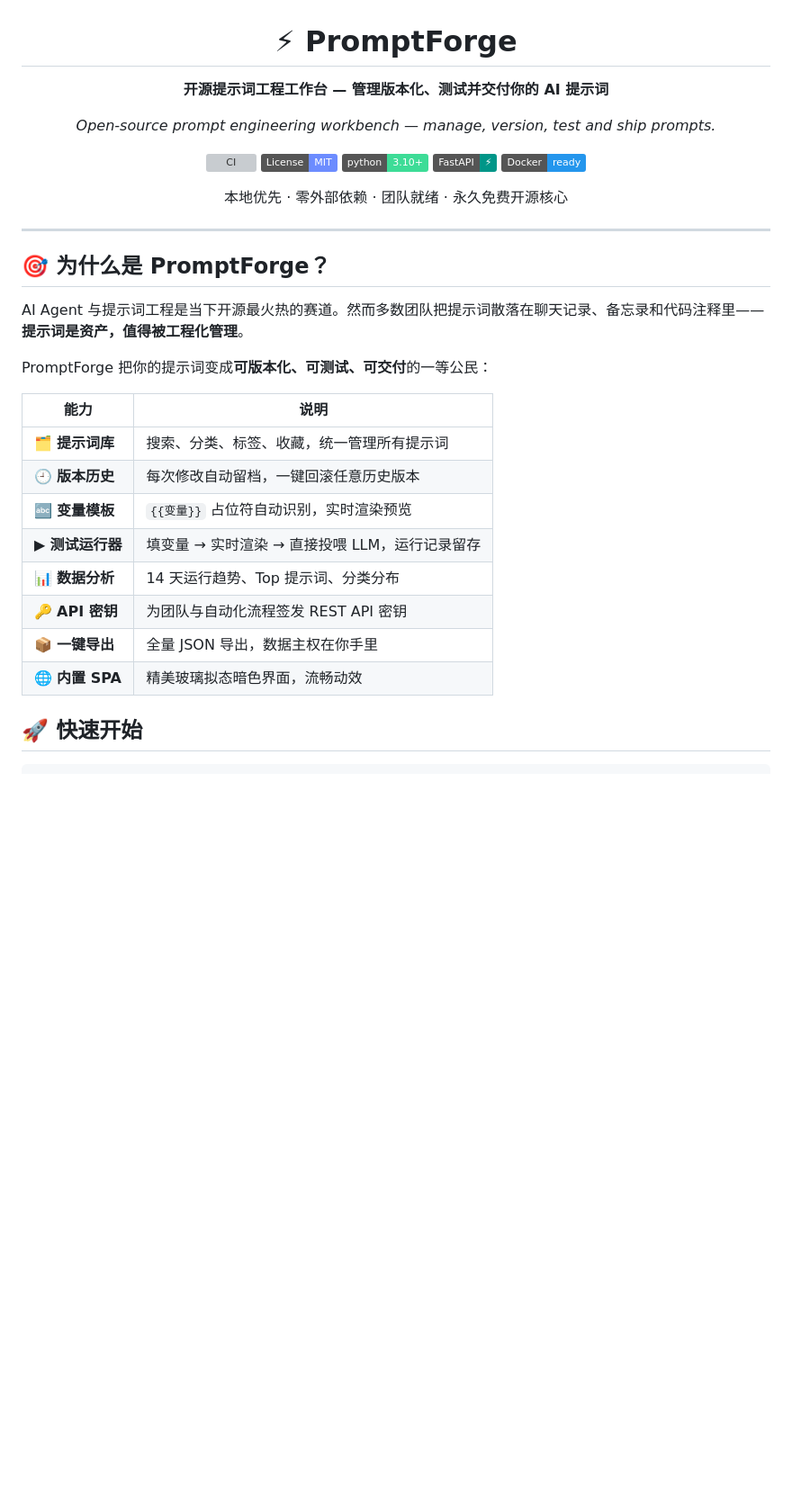
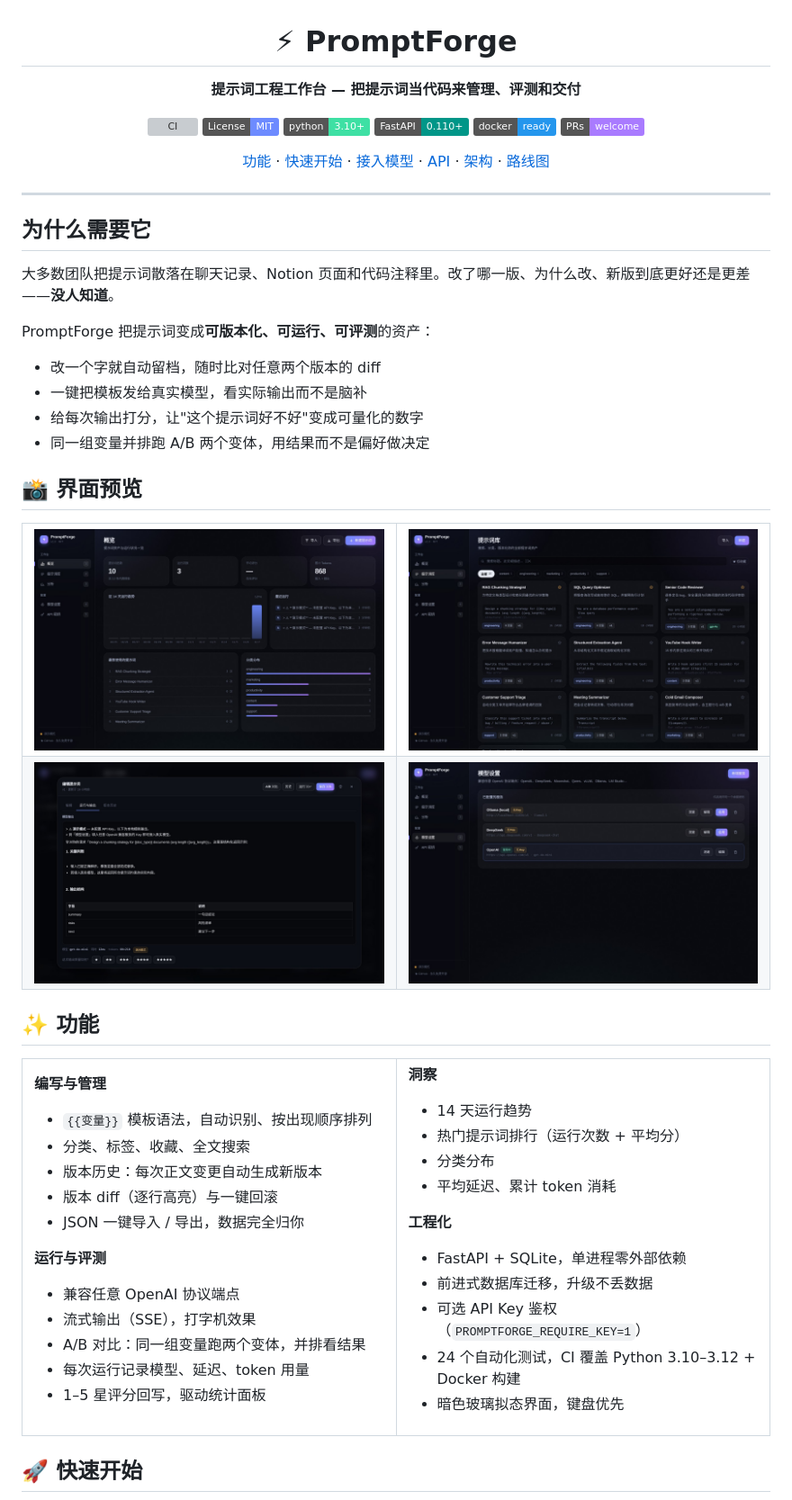
Before and after one commit to wangzi5151/promptforge, a Markdown page: README.md, the part around one of its changes. Shown at 90% size. Rendered like a GitHub page; pictures changed too: docs/dashboard.jpg (added), docs/library.jpg (added), docs/run.jpg (added); badges without logos; blank space fills up the shorter version; grey boxes are pictures that could not be loaded.

```diff
--- a/README.md
+++ b/README.md
@@ -2,35 +2,78 @@
 
 # ⚡ PromptForge
 
-**开源提示词工程工作台 — 管理版本化、测试并交付你的 AI 提示词**
-
-*Open-source prompt engineering workbench — manage, version, test and ship prompts.*
+**提示词工程工作台 — 把提示词当代码来管理、评测和交付**
 
 [![CI](https://github.com/wangzi5151/promptforge/actions/workflows/ci.yml/badge.svg)](https://github.com/wangzi5151/promptforge/actions/workflows/ci.yml)
-[![License: MIT](https://img.shields.io/badge/License-MIT-6c8cff.svg)](LICENSE)
-[![Python 3.10+](https://img.shields.io/badge/python-3.10%2B-3ddc97.svg)](https://www.python.org)
-[![FastAPI](https://img.shields.io/badge/FastAPI-⚡-009688.svg)](https://fastapi.tiangolo.com)
-[![Docker](https://img.shields.io/badge/Docker-ready-2496ED.svg)](Dockerfile)
+[![License: MIT](https://img.shields.io/badge/License-MIT-6d8bff.svg)](LICENSE)
+[![Python](https://img.shields.io/badge/python-3.10%2B-3ee0a4.svg)](https://www.python.org)
+[![FastAPI](https://img.shields.io/badge/FastAPI-0.110%2B-009688.svg)](https://fastapi.tiangolo.com)
+[![Docker](https://img.shields.io/badge/docker-ready-2496ED.svg)](Dockerfile)
+[![PRs Welcome](https://img.shields.io/badge/PRs-welcome-a97bff.svg)](CONTRIBUTING.md)
 
-本地优先 · 零外部依赖 · 团队就绪 · 永久免费开源核心
+[功能](#-功能) · [快速开始](#-快速开始) · [接入模型](#-接入任意模型) · [API](#-rest-api) · [架构](#-架构) · [路线图](#-路线图)
 
 </div>
 
 ---
 
-## 🎯 为什么是 PromptForge？
+## 为什么需要它
 
-AI Agent 与提示词工程是当下开源最火热的赛道。然而多数团队把提示词散落在聊天记录、备忘录和代码注释里——**提示词是资产，值得被工程化管理**。
+大多数团队把提示词散落在聊天记录、Notion 页面和代码注释里。改了哪一版、为什么改、新版到底更好还是更差——**没人知道**。
 
-PromptForge 把你的提示词变成**可版本化、可测试、可交付**的一等公民：
+PromptForge 把提示词变成**可版本化、可运行、可评测**的资产：
 
-| 能力 | 说明 |
-|---|---|
-| 🗂️ **提示词库** | 搜索、分类、标签、收藏，统一管理所有提示词 |
-| 🕘 **版本历史** | 每次修改自动留档，一键回滚任意历史版本 |
-| 🔤 **变量模板** | `{{变量}}` 占位符自动识别，实时渲染预览 |
-| ▶ **测试运行器** | 填变量 → 实时渲染 → 直接投喂 LLM，运行记录留存 |
-| 📊 **数据分析** | 14 天运行趋势、Top 提示词、分类分布 |
-| 🔑 **API 密钥** | 为团队与自动化流程签发 REST API 密钥 |
-| 📦 **一键导出** | 全量 JSON 导出，数据主权在你手里 |
-| 🌐 **内置 SPA** | 精美玻璃拟态暗色界面，流畅动效 |
+- 改一个字就自动留档，随时比对任意两个版本的 diff
+- 一键把模板发给真实模型，看实际输出而不是脑补
+- 给每次输出打分，让"这个提示词好不好"变成可量化的数字
+- 同一组变量并排跑 A/B 两个变体，用结果而不是偏好做决定
+
+## 📸 界面预览
+
+<table>
+<tr>
+<td width="50%"><img src="docs/dashboard.jpg" alt="概览" /></td>
+<td width="50%"><img src="docs/library.jpg" alt="提示词库" /></td>
+</tr>
+<tr>
+<td><img src="docs/run.jpg" alt="运行与评测" /></td>
+<td><img src="docs/settings.jpg" alt="模型设置" /></td>
+</tr>
+</table>
+
+## ✨ 功能
+
+<table>
+<tr>
+<td width="50%" valign="top">
+
+**编写与管理**
+- `{{变量}}` 模板语法，自动识别、按出现顺序排列
+- 分类、标签、收藏、全文搜索
+- 版本历史：每次正文变更自动生成新版本
+- 版本 diff（逐行高亮）与一键回滚
+- JSON 一键导入 / 导出，数据完全归你
+
+**运行与评测**
+- 兼容任意 OpenAI 协议端点
+- 流式输出（SSE），打字机效果
+- A/B 对比：同一组变量跑两个变体，并排看结果
+- 每次运行记录模型、延迟、token 用量
+- 1–5 星评分回写，驱动统计面板
+
+</td>
+<td width="50%" valign="top">
+
+**洞察**
+- 14 天运行趋势
+- 热门提示词排行（运行次数 + 平均分）
+- 分类分布
+- 平均延迟、累计 token 消耗
+
+**工程化**
+- FastAPI + SQLite，单进程零外部依赖
+- 前进式数据库迁移，升级不丢数据
+- 可选 API Key 鉴权（`PROMPTFORGE_REQUIRE_KEY=1`）
+- 24 个自动化测试，CI 覆盖 Python 3.10–3.12 + Docker 构建
+- 暗色玻璃拟态界面，键盘优先
+
```
Also changed, not shown: other parts of README.md (+107 -45 lines), CHANGELOG.md (+47 -13 lines), 12 other files.
